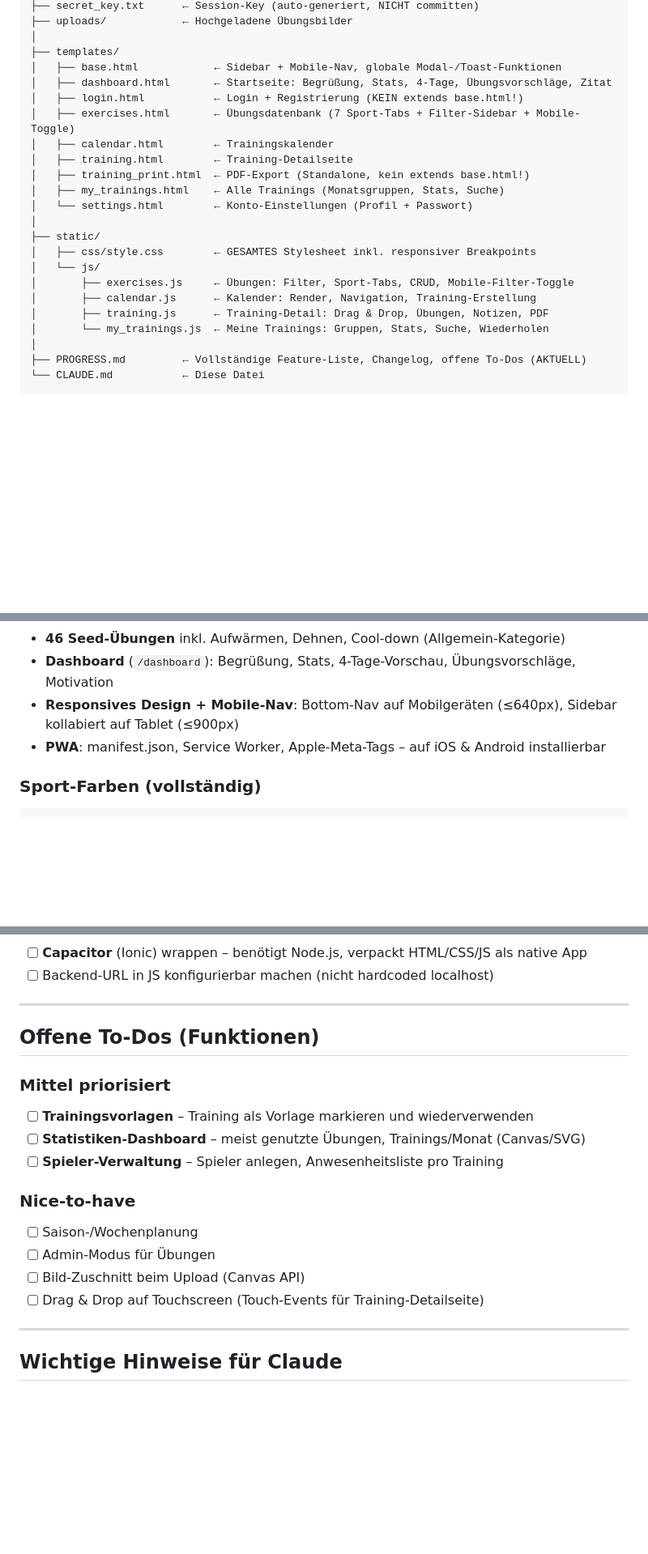
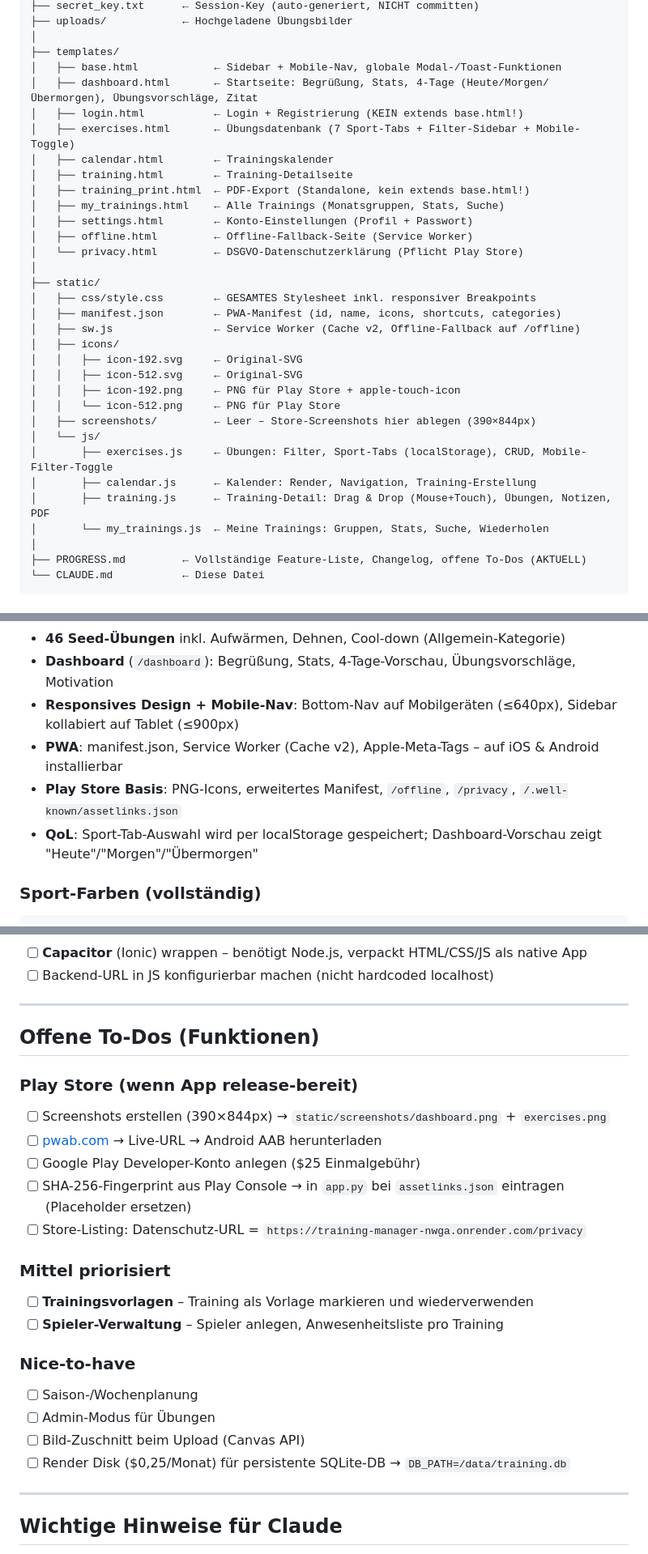
Before and after one commit to plauzten-dev/training-manager, a Markdown page: CLAUDE.md, 3 parts joined by grey strips. Shown at 81% size. Drawn GitHub-style; blank space fills up the shorter version.

````diff
--- a/CLAUDE.md
+++ b/CLAUDE.md
@@ -40,21 +40,31 @@ MaxiWebs/
 │
 ├── templates/
 │   ├── base.html            ← Sidebar + Mobile-Nav, globale Modal-/Toast-Funktionen
-│   ├── dashboard.html       ← Startseite: Begrüßung, Stats, 4-Tage, Übungsvorschläge, Zitat
+│   ├── dashboard.html       ← Startseite: Begrüßung, Stats, 4-Tage (Heute/Morgen/Übermorgen), Übungsvorschläge, Zitat
 │   ├── login.html           ← Login + Registrierung (KEIN extends base.html!)
 │   ├── exercises.html       ← Übungsdatenbank (7 Sport-Tabs + Filter-Sidebar + Mobile-Toggle)
 │   ├── calendar.html        ← Trainingskalender
 │   ├── training.html        ← Training-Detailseite
 │   ├── training_print.html  ← PDF-Export (Standalone, kein extends base.html!)
 │   ├── my_trainings.html    ← Alle Trainings (Monatsgruppen, Stats, Suche)
-│   └── settings.html        ← Konto-Einstellungen (Profil + Passwort)
+│   ├── settings.html        ← Konto-Einstellungen (Profil + Passwort)
+│   ├── offline.html         ← Offline-Fallback-Seite (Service Worker)
+│   └── privacy.html         ← DSGVO-Datenschutzerklärung (Pflicht Play Store)
 │
 ├── static/
 │   ├── css/style.css        ← GESAMTES Stylesheet inkl. responsiver Breakpoints
+│   ├── manifest.json        ← PWA-Manifest (id, name, icons, shortcuts, categories)
+│   ├── sw.js                ← Service Worker (Cache v2, Offline-Fallback auf /offline)
+│   ├── icons/
+│   │   ├── icon-192.svg     ← Original-SVG
+│   │   ├── icon-512.svg     ← Original-SVG
+│   │   ├── icon-192.png     ← PNG für Play Store + apple-touch-icon
+│   │   └── icon-512.png     ← PNG für Play Store
+│   ├── screenshots/         ← Leer – Store-Screenshots hier ablegen (390×844px)
 │   └── js/
-│       ├── exercises.js     ← Übungen: Filter, Sport-Tabs, CRUD, Mobile-Filter-Toggle
+│       ├── exercises.js     ← Übungen: Filter, Sport-Tabs (localStorage), CRUD, Mobile-Filter-Toggle
 │       ├── calendar.js      ← Kalender: Render, Navigation, Training-Erstellung
-│       ├── training.js      ← Training-Detail: Drag & Drop, Übungen, Notizen, PDF
+│       ├── training.js      ← Training-Detail: Drag & Drop (Mouse+Touch), Übungen, Notizen, PDF
 │       └── my_trainings.js  ← Meine Trainings: Gruppen, Stats, Suche, Wiederholen
 │
 ├── PROGRESS.md         ← Vollständige Feature-Liste, Changelog, offene To-Dos (AKTUELL)
@@ -192,7 +205,9 @@ git push
 - **46 Seed-Übungen** inkl. Aufwärmen, Dehnen, Cool-down (Allgemein-Kategorie)
 - **Dashboard** (`/dashboard`): Begrüßung, Stats, 4-Tage-Vorschau, Übungsvorschläge, Motivation
 - **Responsives Design + Mobile-Nav**: Bottom-Nav auf Mobilgeräten (≤640px), Sidebar kollabiert auf Tablet (≤900px)
-- **PWA**: manifest.json, Service Worker, Apple-Meta-Tags – auf iOS & Android installierbar
+- **PWA**: manifest.json, Service Worker (Cache v2), Apple-Meta-Tags – auf iOS & Android installierbar
+- **Play Store Basis**: PNG-Icons, erweitertes Manifest, `/offline`, `/privacy`, `/.well-known/assetlinks.json`
+- **QoL**: Sport-Tab-Auswahl wird per localStorage gespeichert; Dashboard-Vorschau zeigt "Heute"/"Morgen"/"Übermorgen"
 
 ### Sport-Farben (vollständig)
 ```css
@@ -232,16 +247,22 @@ git push
 
 ## Offene To-Dos (Funktionen)
 
+### Play Store (wenn App release-bereit)
+- [ ] Screenshots erstellen (390×844px) → `static/screenshots/dashboard.png` + `exercises.png`
+- [ ] [pwab.com](https://pwab.com) → Live-URL → Android AAB herunterladen
+- [ ] Google Play Developer-Konto anlegen ($25 Einmalgebühr)
+- [ ] SHA-256-Fingerprint aus Play Console → in `app.py` bei `assetlinks.json` eintragen (Placeholder ersetzen)
+- [ ] Store-Listing: Datenschutz-URL = `https://training-manager-nwga.onrender.com/privacy`
+
 ### Mittel priorisiert
 - [ ] **Trainingsvorlagen** – Training als Vorlage markieren und wiederverwenden
-- [ ] **Statistiken-Dashboard** – meist genutzte Übungen, Trainings/Monat (Canvas/SVG)
 - [ ] **Spieler-Verwaltung** – Spieler anlegen, Anwesenheitsliste pro Training
 
 ### Nice-to-have
 - [ ] Saison-/Wochenplanung
 - [ ] Admin-Modus für Übungen
 - [ ] Bild-Zuschnitt beim Upload (Canvas API)
-- [ ] Drag & Drop auf Touchscreen (Touch-Events für Training-Detailseite)
+- [ ] Render Disk ($0,25/Monat) für persistente SQLite-DB → `DB_PATH=/data/training.db`
 
 ---
 
````
Also changed, not shown: other parts of CLAUDE.md (+4 -1 lines), PROGRESS.md (+27 -1 lines).
